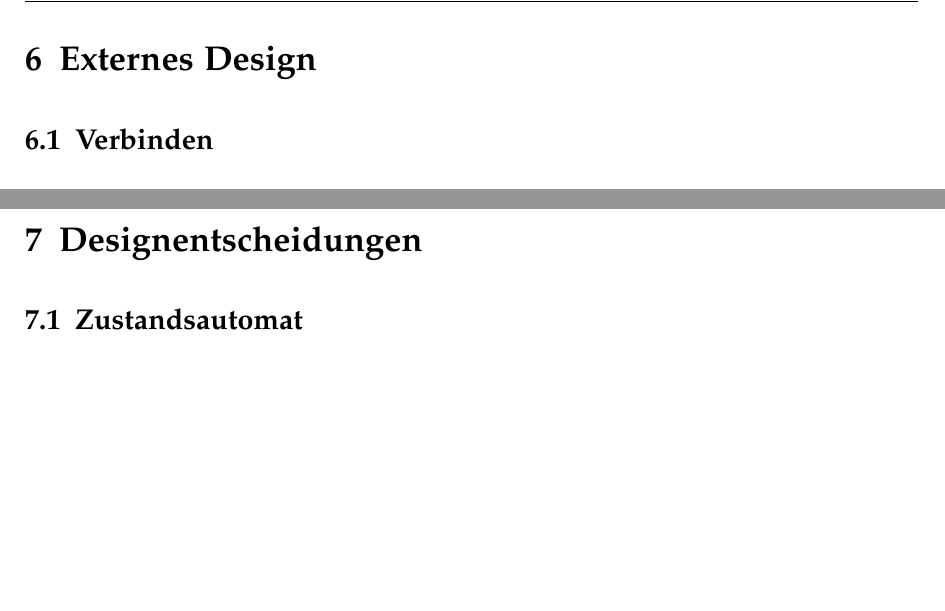
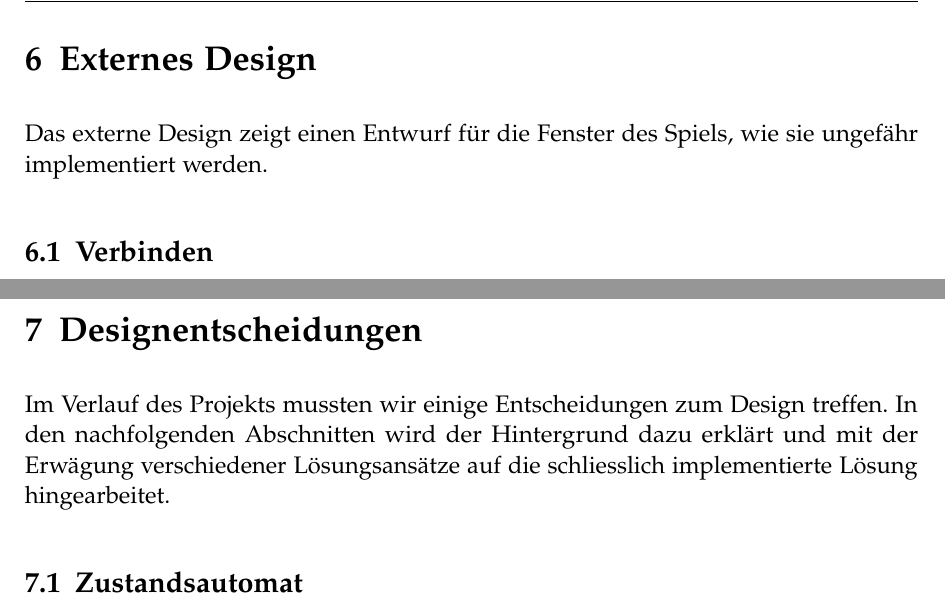
Before and after one commit to retoo/bodesuri, a LaTeX document (doc/design/design.tex): two parts of pages 51 and 54 of 66, joined at a grey line, cut so that both start at the same text, the shorter picture padded with empty space. Compiled offline with pdfLaTeX; an older LaTeX class or package is replaced by its successor.

Commit message:
- Restliche Einleitungstexte geschrieben.
svn path=/trunk/; revision=1554

```diff
--- a/doc/design/design.tex
+++ b/doc/design/design.tex
@@ -855,7 +857,8 @@ Abbildung~\vref{fig:dienste_chat} zeigt den Verlauf des Austausches von Nachrich
 
 \clearpage
 \section{Externes Design}
-\label{externes_design}
+
+Das externe Design zeigt einen Entwurf für die Fenster des Spiels, wie sie ungefähr implementiert werden.
 
 \subsection{Verbinden}
 
@@ -904,6 +907,8 @@ Das Spiel besteht aus verschiedenen Views:
 
 \clearpage
 \section{Designentscheidungen}
+
+Im Verlauf des Projekts mussten wir einige Entscheidungen zum Design treffen. In den nachfolgenden Abschnitten wird der Hintergrund dazu erklärt und mit der Erwägung verschiedener Lösungsansätze auf die schliesslich implementierte Lösung hingearbeitet.
 
 \subsection{Zustandsautomat}
 Unser Spiel hat einen komplexen Ablauf, sowohl auf der Client- als auch auf der Serverseite. Der grösste Teil der Abläufe wird von Events im UI oder von Netzwerk-Nachrichten ausgelöst. Darum haben wir uns entschlossen, den Spielablauf in einem Zustandsautomaten zu verpacken.
```
Also changed, not shown: doc/design/design.tex (2 more changed lines).
